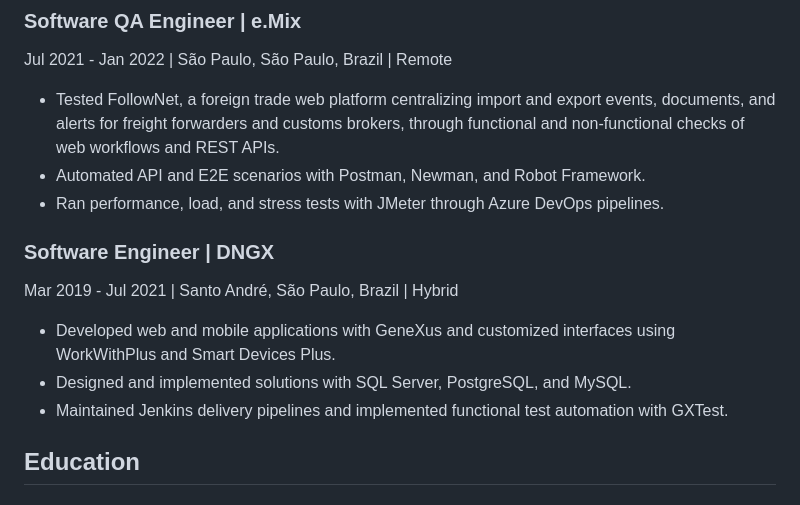
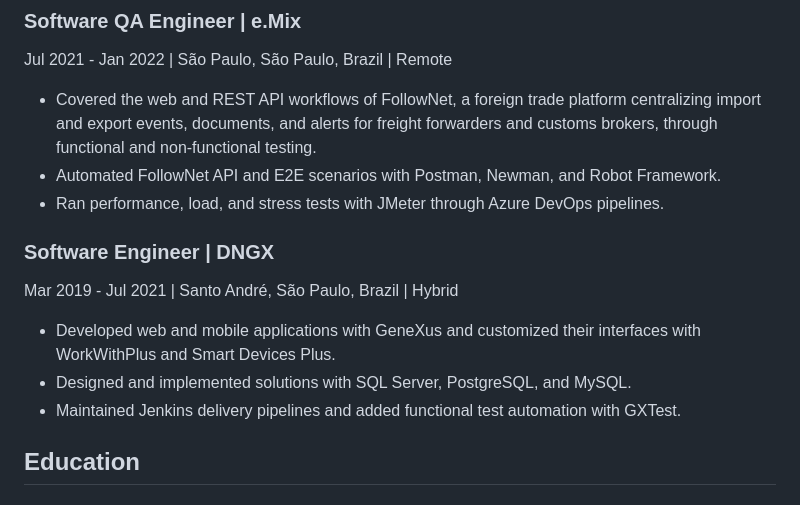
Before and after one commit to Samska/resume, a Markdown page: RESUME_en-US.md, the part around one of its changes. GitHub-like rendering.

```diff
--- a/RESUME_en-US.md
+++ b/RESUME_en-US.md
@@ -57,16 +57,16 @@ Jan 2022 - Dec 2022 | São Paulo, São Paulo, Brazil | Remote
 ### Software QA Engineer | e.Mix
 Jul 2021 - Jan 2022 | São Paulo, São Paulo, Brazil | Remote
 
-- Tested FollowNet, a foreign trade web platform centralizing import and export events, documents, and alerts for freight forwarders and customs brokers, through functional and non-functional checks of web workflows and REST APIs.
-- Automated API and E2E scenarios with Postman, Newman, and Robot Framework.
+- Covered the web and REST API workflows of FollowNet, a foreign trade platform centralizing import and export events, documents, and alerts for freight forwarders and customs brokers, through functional and non-functional testing.
+- Automated FollowNet API and E2E scenarios with Postman, Newman, and Robot Framework.
 - Ran performance, load, and stress tests with JMeter through Azure DevOps pipelines.
 
 ### Software Engineer | DNGX
 Mar 2019 - Jul 2021 | Santo André, São Paulo, Brazil | Hybrid
 
-- Developed web and mobile applications with GeneXus and customized interfaces using WorkWithPlus and Smart Devices Plus.
+- Developed web and mobile applications with GeneXus and customized their interfaces with WorkWithPlus and Smart Devices Plus.
 - Designed and implemented solutions with SQL Server, PostgreSQL, and MySQL.
-- Maintained Jenkins delivery pipelines and implemented functional test automation with GXTest.
+- Maintained Jenkins delivery pipelines and added functional test automation with GXTest.
 
 ## Education
 
```
Also changed, not shown: other parts of RESUME_en-US.md (+10 -10 lines), RESUME_pt-BR.md (+15 -15 lines).
